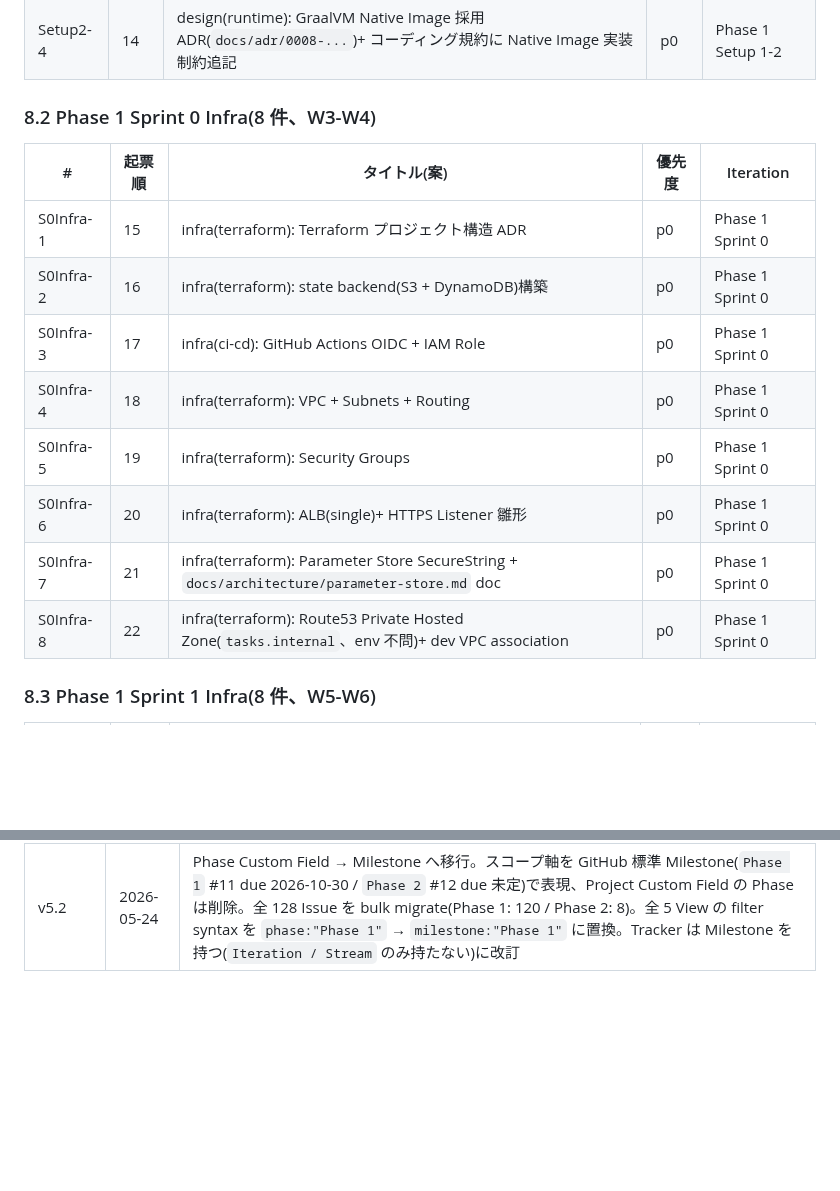
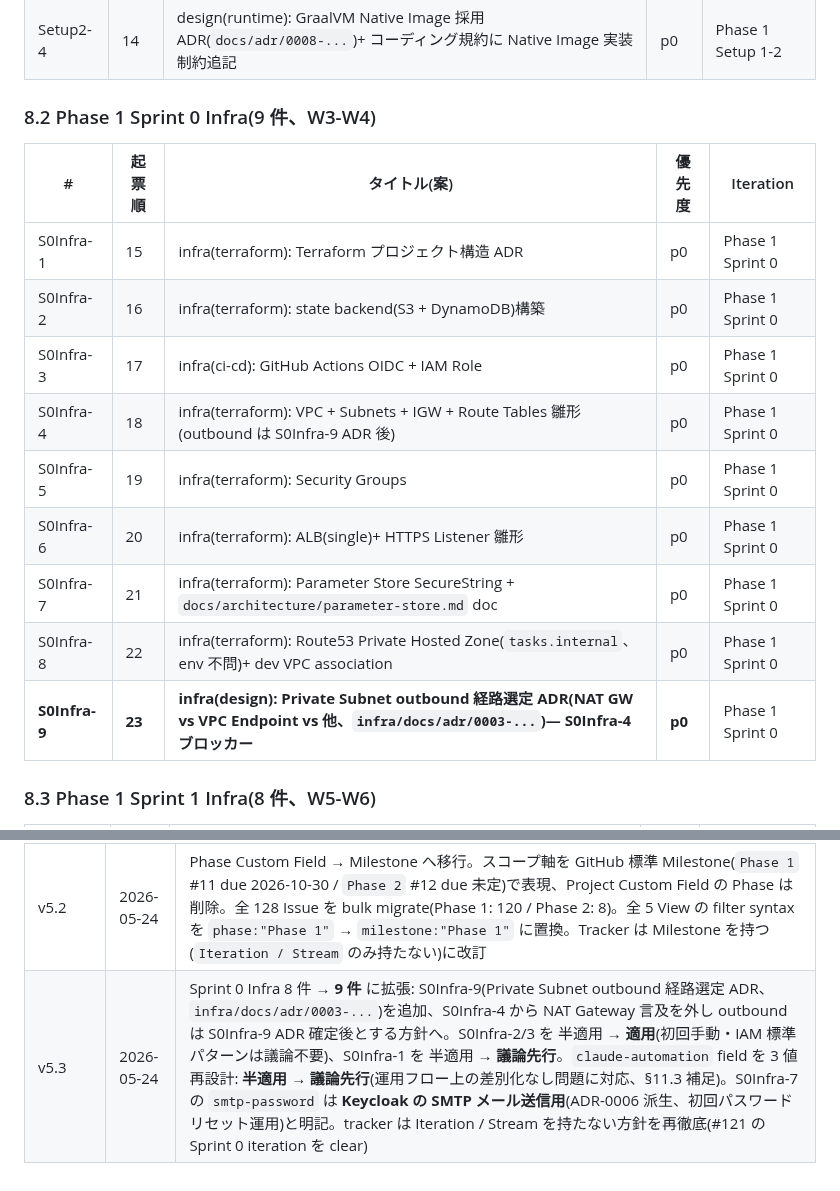
Before and after one commit to win2cot/tasks-webapi, a Markdown page: docs/architecture/infrastructure-plan.md, 2 parts joined by grey strips. GitHub-like rendering; blank space fills up the shorter version.

```diff
--- a/docs/architecture/infrastructure-plan.md
+++ b/docs/architecture/infrastructure-plan.md
@@ -613,18 +614,19 @@ v4 までは 3 つの並行ストリーム(NIST / ログ / DBA)があったが
 | Setup2-3 | 13 | design(network): Private DNS for RDS 採否 ADR(`infra/docs/adr/0001-...`) | p0 | Phase 1 Setup 1-2 |
 | Setup2-4 | 14 | design(runtime): GraalVM Native Image 採用 ADR(`docs/adr/0008-...`)+ コーディング規約に Native Image 実装制約追記 | p0 | Phase 1 Setup 1-2 |
 
-### 8.2 Phase 1 Sprint 0 Infra(8 件、W3-W4)
+### 8.2 Phase 1 Sprint 0 Infra(9 件、W3-W4)
 
 | # | 起票順 | タイトル(案) | 優先度 | Iteration |
 |---|---|---|---|---|
 | S0Infra-1 | 15 | infra(terraform): Terraform プロジェクト構造 ADR | p0 | Phase 1 Sprint 0 |
 | S0Infra-2 | 16 | infra(terraform): state backend(S3 + DynamoDB)構築 | p0 | Phase 1 Sprint 0 |
 | S0Infra-3 | 17 | infra(ci-cd): GitHub Actions OIDC + IAM Role | p0 | Phase 1 Sprint 0 |
-| S0Infra-4 | 18 | infra(terraform): VPC + Subnets + Routing | p0 | Phase 1 Sprint 0 |
+| S0Infra-4 | 18 | infra(terraform): VPC + Subnets + IGW + Route Tables 雛形(outbound は S0Infra-9 ADR 後)| p0 | Phase 1 Sprint 0 |
 | S0Infra-5 | 19 | infra(terraform): Security Groups | p0 | Phase 1 Sprint 0 |
 | S0Infra-6 | 20 | infra(terraform): ALB(single)+ HTTPS Listener 雛形 | p0 | Phase 1 Sprint 0 |
 | S0Infra-7 | 21 | infra(terraform): Parameter Store SecureString + `docs/architecture/parameter-store.md` doc | p0 | Phase 1 Sprint 0 |
 | S0Infra-8 | 22 | infra(terraform): Route53 Private Hosted Zone(`tasks.internal`、env 不問)+ dev VPC association | p0 | Phase 1 Sprint 0 |
+| **S0Infra-9** | **23** | **infra(design): Private Subnet outbound 経路選定 ADR(NAT GW vs VPC Endpoint vs 他、`infra/docs/adr/0003-...`)— S0Infra-4 ブロッカー** | **p0** | Phase 1 Sprint 0 |
 
 ### 8.3 Phase 1 Sprint 1 Infra(8 件、W5-W6)
 
@@ -833,3 +845,4 @@ Tracker Issue(`#206` / `#121` 等)は **GitHub Sub-issues 機能**(2025-04 GA)
 | v5 | 2026-05-23 | 構造再編: Stage → Setup(基盤整備 3 週間)+ Sprint X App/Infra(実装 10 週間)に統一。Phase 1 Sprint 0 開始を 2026-07-14 → 2026-06-14 に 1 ヶ月前倒し。DBA SPI ADR を Phase 1 Setup 2 に格上げ。Milestone 9 個構成(Phase 1 Setup 0/1/2 + Phase 1 Sprint 0..5)。MVP リリース見込み 2026-10 月下旬 |
 | v5.1 | 2026-05-23 | Setup/Sprint Single Select field → Iteration 統合(PR #210)。Milestone 廃止 → Iteration 単独運用に統一(全 9 Milestone close、全 Issue から Milestone 外す)。Tracker Issue を GitHub Sub-issues 機能で hierarchy 管理(#206 配下 14 件 + #121 配下 9 件 関連付け済)。Tracker は cross-scope なため Milestone / Iteration / Stream を持たない(Phase のみ) |
 | v5.2 | 2026-05-24 | Phase Custom Field → Milestone へ移行。スコープ軸を GitHub 標準 Milestone(`Phase 1` #11 due 2026-10-30 / `Phase 2` #12 due 未定)で表現、Project Custom Field の Phase は削除。全 128 Issue を bulk migrate(Phase 1: 120 / Phase 2: 8)。全 5 View の filter syntax を `phase:"Phase 1"` → `milestone:"Phase 1"` に置換。Tracker は Milestone を持つ(`Iteration / Stream` のみ持たない)に改訂 |
+| v5.3 | 2026-05-24 | Sprint 0 Infra 8 件 → **9 件** に拡張: S0Infra-9(Private Subnet outbound 経路選定 ADR、`infra/docs/adr/0003-...`)を追加、S0Infra-4 から NAT Gateway 言及を外し outbound は S0Infra-9 ADR 確定後とする方針へ。S0Infra-2/3 を 半適用 → **適用**(初回手動・IAM 標準パターンは議論不要)、S0Infra-1 を 半適用 → **議論先行**。`claude-automation` field を 3 値再設計: **半適用 → 議論先行**(運用フロー上の差別化なし問題に対応、§11.3 補足)。S0Infra-7 の `smtp-password` は **Keycloak の SMTP メール送信用**(ADR-0006 派生、初回パスワードリセット運用)と明記。tracker は Iteration / Stream を持たない方針を再徹底(#121 の Sprint 0 iteration を clear) |
```
Also changed, not shown: other parts of docs/architecture/infrastructure-plan.md (+18 -7 lines).
